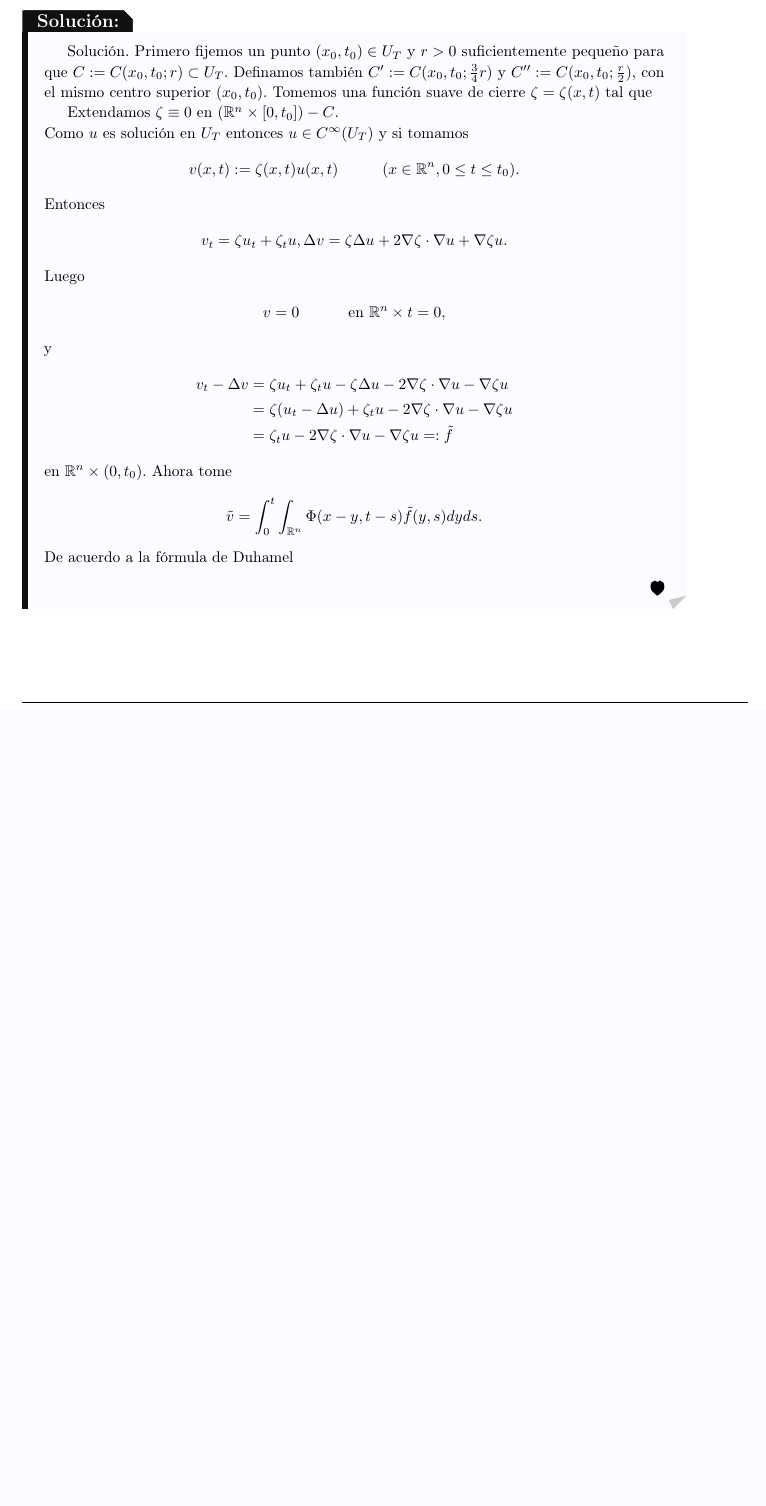
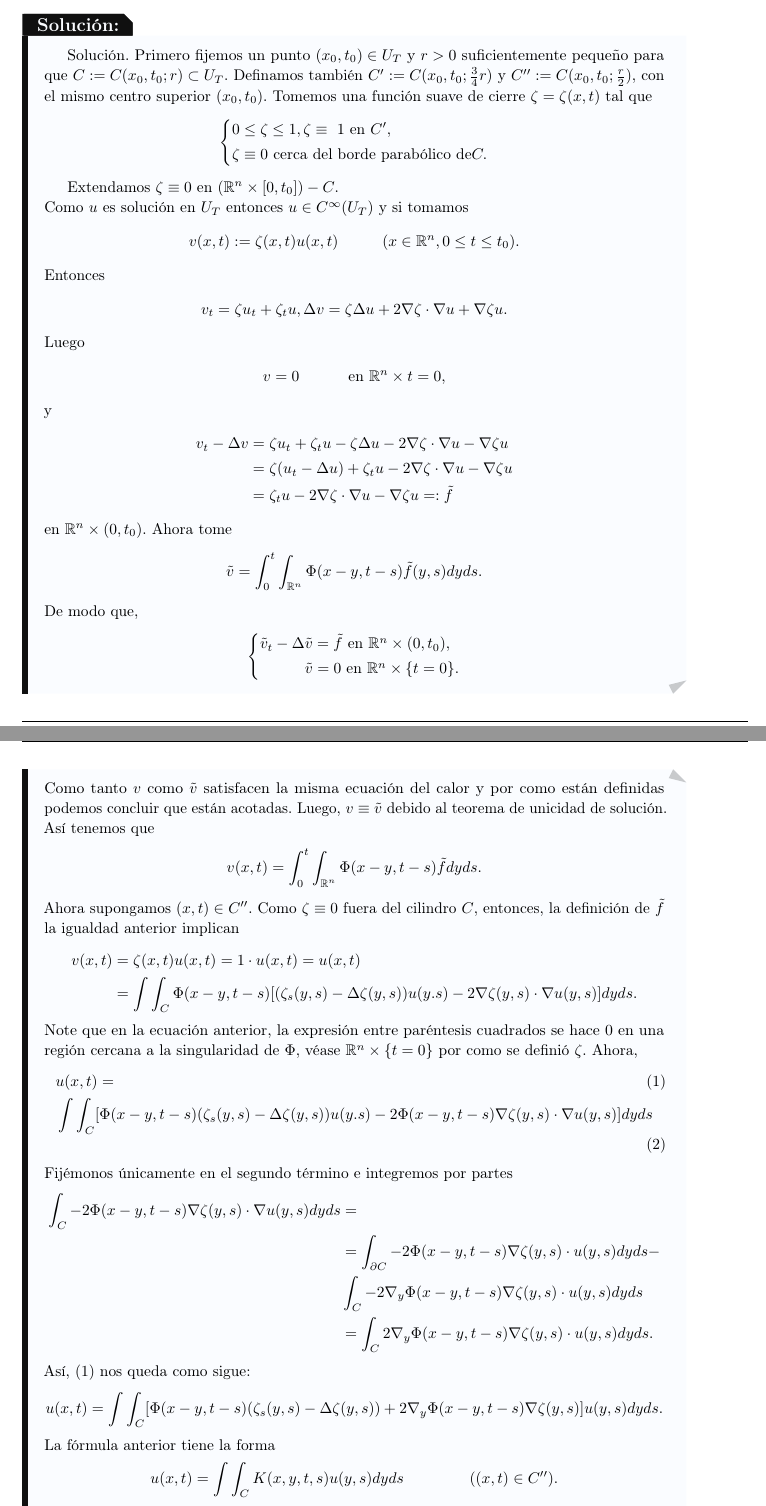
Before and after one commit to Viuche0w0/Taller-4-EDP, a LaTeX document (Tex/main.tex, which reads Tex/ejercicio_4.tex): part of page 7 of 7 before the commit and two parts of pages 7 and 8 of 9 after it, the two joined at a grey line, cut so that both start at the same text, the shorter picture padded with empty space. Compiled offline with pdfLaTeX.

Commit message:
porfinviuchehaceunpunto

```diff
--- a/Tex/ejercicio_4.tex
+++ b/Tex/ejercicio_4.tex
@@ -6,7 +6,13 @@
   para todo cilindro $C(x,t;\frac{r}{2}) \subset C(x,t;r) \subset U_{T}$ y toda solución $u$ de la ecuación de la ecuación del calor en $U_{T}$.
   \begin{solucion}
     Solución. Primero fijemos un punto $(x_{0}, t_{0}) \in U_{T}$ y $r>0$ suficientemente pequeño para que $C:=C(x_{0}, t_{0};r) \subset U_{T}$. Definamos también $C':=C(x_{0}, t_{0};\frac{3}{4}r)$ y $C'':=C(x_{0}, t_{0};\frac{r}{2})$, con el mismo centro superior $(x_{0}, t_{0})$.
-    Tomemos una función suave de cierre $\zeta = \zeta(x,t)$ tal que
+    Tomemos una función suave de cierre $\zeta = \zeta(x,t)$ tal que\
+    \begin{align*}
+      \begin{cases*}
+        0 \leq \zeta \leq 1, \zeta \equiv \text{ 1 en } C',\\
+        \zeta \equiv 0 \text{ cerca del borde parabólico de} C.
+      \end{cases*}
+    \end{align*}
 
     Extendamos $\zeta \equiv 0$ en $(\mathbb{R}^{n} \times [0,t_{0}]) - C$.\\
     Como $u$ es solución en $U_{T}$ entonces $u \in C^{\infty}(U_{T})$ y si tomamos
@@ -31,4 +37,39 @@
     \begin{align*}
       \tilde{v} = \int_{0}^{t} \int_{\mathbb{R}^{n}} \Phi(x-y, t-s) \tilde{f}(y,s) dyds.
     \end{align*}
-    De acuerdo a la fórmula de Duhamel
+    De modo que,
+    \begin{align*}
+     \begin{cases*}
+      \tilde{v}_{t} - \Delta \tilde{v} = \tilde{f} \text{ en } \mathbb{R}^{n} \times (0,t_{0}),\\
+         \hspace{1.02cm} \tilde{v}= 0 \text{ en } \mathbb{R}^{n} \times \{ t=0 \}.
+     \end{cases*}
+    \end{align*}
+    Como tanto $v$ como $\tilde{v}$ satisfacen la misma ecuación del calor y por como están definidas podemos concluir que están acotadas. Luego, $v \equiv \tilde{v}$ debido al teorema de unicidad de solución. Así tenemos que
+    \begin{align*}
+      v(x,t) = \int_{0}^{t} \int_{\mathbb{R}^{n}} \Phi(x-y,t-s) \tilde{f}dyds.
+    \end{align*}
+    Ahora supongamos $(x,t) \in C''$. Como $\zeta \equiv 0$ fuera del cilindro $C$, entonces, la definición de $\tilde{f}$ la igualdad anterior implican
+    \begin{align*}
+      v(x,t) &= \zeta(x,t)u(x,t) = 1\cdot u(x,t) = u(x,t)\\
+      &=\int \int_{C} \Phi(x-y,t-s) [(\zeta_{s}(y,s)- \Delta \zeta (y,s))u(y.s)- 2\nabla \zeta(y,s) \cdot \nabla u(y,s)]dyds.
+    \end{align*}
+    Note que en la ecuación anterior, la expresión entre paréntesis cuadrados se hace $0$ en una región cercana a la singularidad de $\Phi$, véase $\mathbb{R}^{n} \times \{t=0\}$ por como se definió $\zeta$. Ahora,
+    \begin{align}
+      & u(x,t) = \\
+      & \int \int_{C} [\Phi(x-y,t-s) (\zeta_{s}(y,s)- \Delta \zeta (y,s))u(y.s) - 2\Phi(x-y,t-s) \nabla \zeta(y,s) \cdot \nabla u(y,s)]dyds
+    \end{align}
+    Fijémonos únicamente en el segundo término e integremos por partes
+    \begin{align*}
+      \int_{C} - 2\Phi(x-y,t-s) \nabla \zeta(y,s) \cdot \nabla u(y,s)dyds &=\\
+      &= \int_{\partial C} -2 \Phi(x-y,t-s) \nabla \zeta(y,s) \cdot u(y,s)dyds -\\
+      & \int_{C}-2 \nabla_{y} \Phi(x-y,t-s) \nabla \zeta(y,s) \cdot u(y,s)dyds\\
+      & = \int_{C} 2 \nabla_{y} \Phi(x-y,t-s) \nabla \zeta(y,s) \cdot u(y,s)dyds.
+    \end{align*}
+    Así, $(1)$ nos queda como sigue:
+    \begin{align*}
+      u(x,t) = \int \int_{C} [\Phi(x-y,t-s) (\zeta_{s}(y,s)- \Delta \zeta (y,s)) + 2 \nabla_{y} \Phi(x-y,t-s) \nabla \zeta(y,s)]u(y,s)dyds.
+    \end{align*}
+    La fórmula anterior tiene la forma
+    \begin{align*}
+      u(x,t) = \int \int_{C} K(x,y,t,s)u(y,s)dyds \hspace{1.5cm} ((x,t) \in C'').
+    \end{align*}
```
Also changed, not shown: Tex/ejercicio_4.tex (24 more changed lines), 6 other files.
